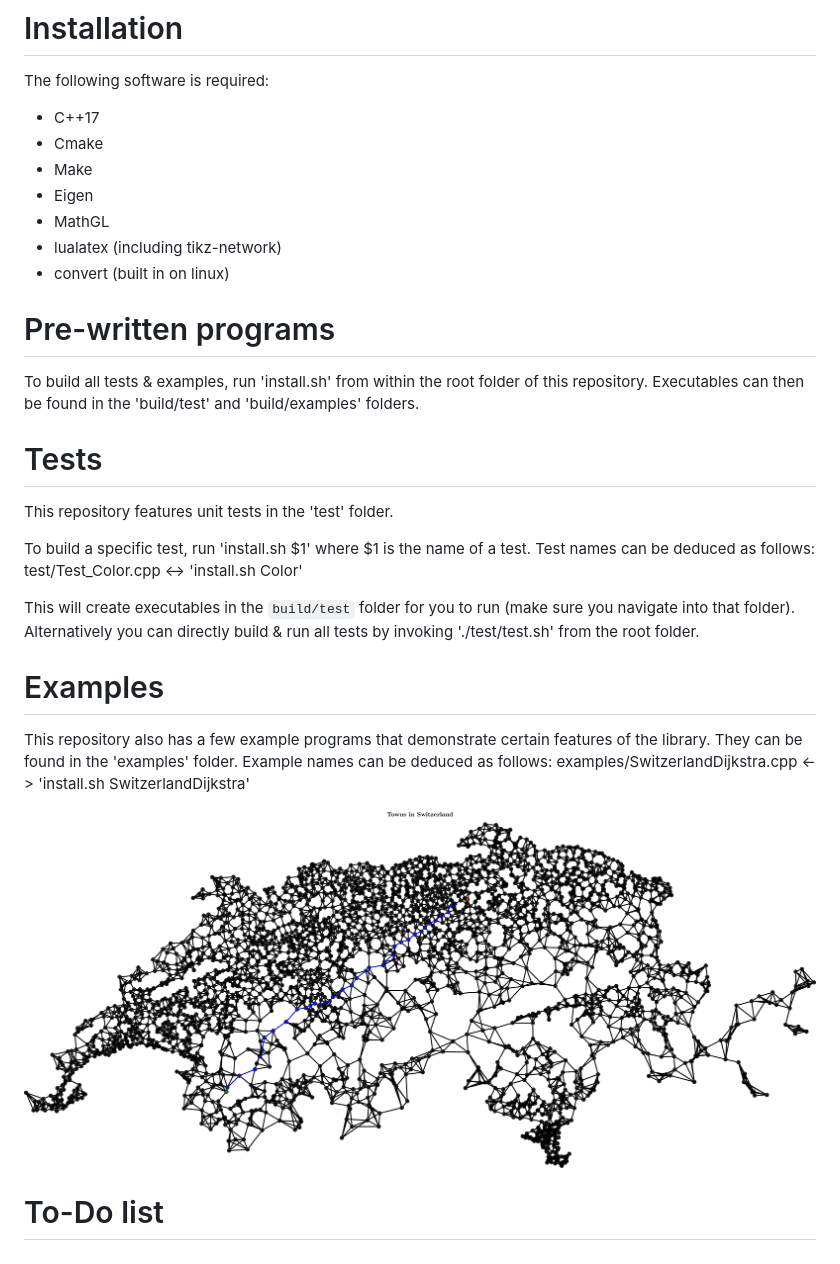
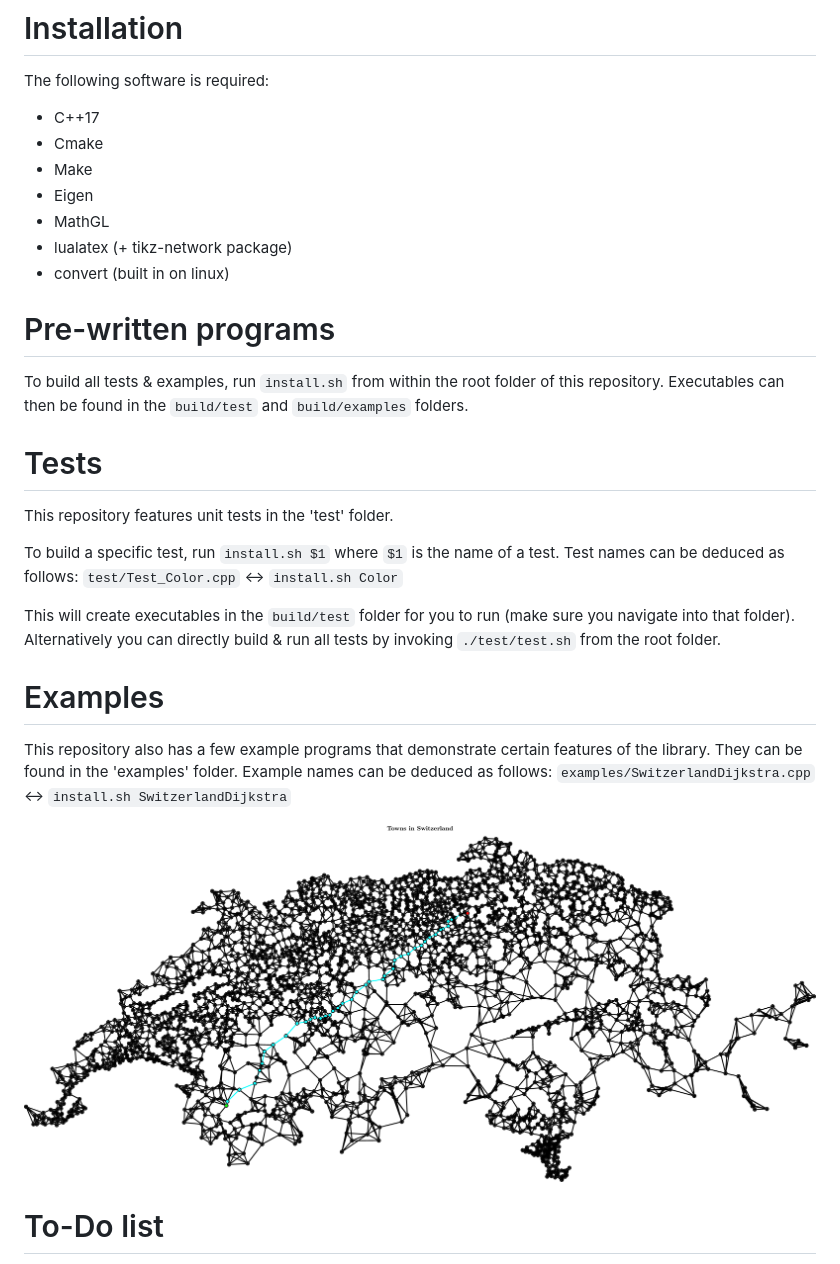
Before and after one commit to yniederm/GraphLib, a Markdown page: README.md, the part around the change printed below. Rendered like a GitHub page; pictures changed too: doc/img/switzerland.png.

```diff
--- a/README.md
+++ b/README.md
@@ -51,24 +51,24 @@ The following software is required:
 - Make
 - Eigen
 - MathGL
-- lualatex (including tikz-network)
+- lualatex (+ tikz-network package)
 - convert (built in on linux)
 
 # Pre-written programs
-To build all tests & examples, run 'install.sh' from within the root folder of this repository.
-Executables can then be found in the 'build/test' and 'build/examples' folders.
+To build all tests & examples, run `install.sh` from within the root folder of this repository.
+Executables can then be found in the `build/test` and `build/examples` folders.
 
 # Tests
 This repository features unit tests in the 'test' folder.
 
-To build a specific test, run 'install.sh $1' where $1 is the name of a test.
-Test names can be deduced as follows: test/Test_Color.cpp <-> 'install.sh Color'
+To build a specific test, run `install.sh $1` where `$1` is the name of a test.
+Test names can be deduced as follows: `test/Test_Color.cpp` <-> `install.sh Color`
 
 This will create executables in the `build/test` folder for you to run (make sure you navigate into that folder).
-Alternatively you can directly build & run all tests by invoking './test/test.sh' from the root folder.
+Alternatively you can directly build & run all tests by invoking `./test/test.sh` from the root folder.
 
 # Examples
 This repository also has a few example programs that demonstrate certain features of the library.
 They can be found in the 'examples' folder.
-Example names can be deduced as follows: examples/SwitzerlandDijkstra.cpp <-> 'install.sh SwitzerlandDijkstra'
+Example names can be deduced as follows: `examples/SwitzerlandDijkstra.cpp` <-> `install.sh SwitzerlandDijkstra`
 
```
Also changed, not shown: other parts of README.md (+1 -1 lines), 1 other file.
